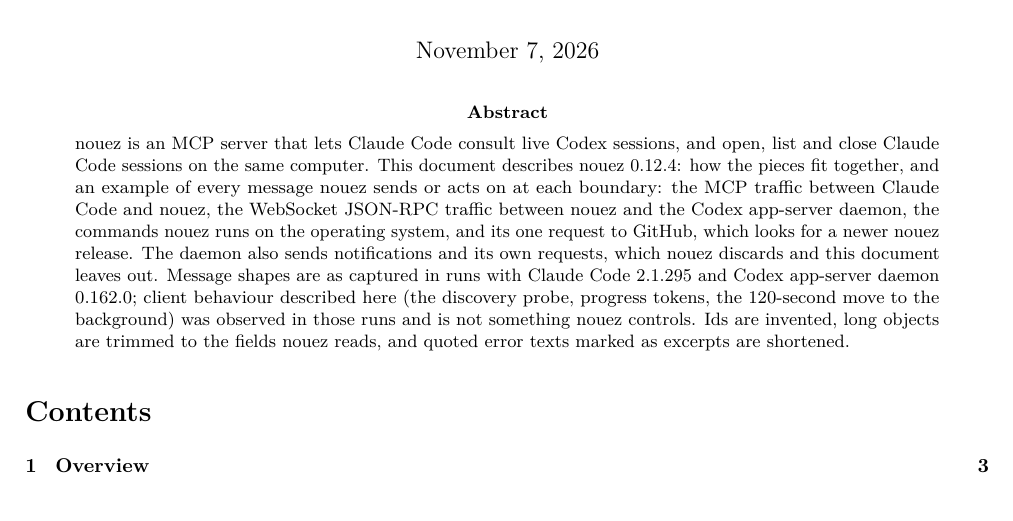
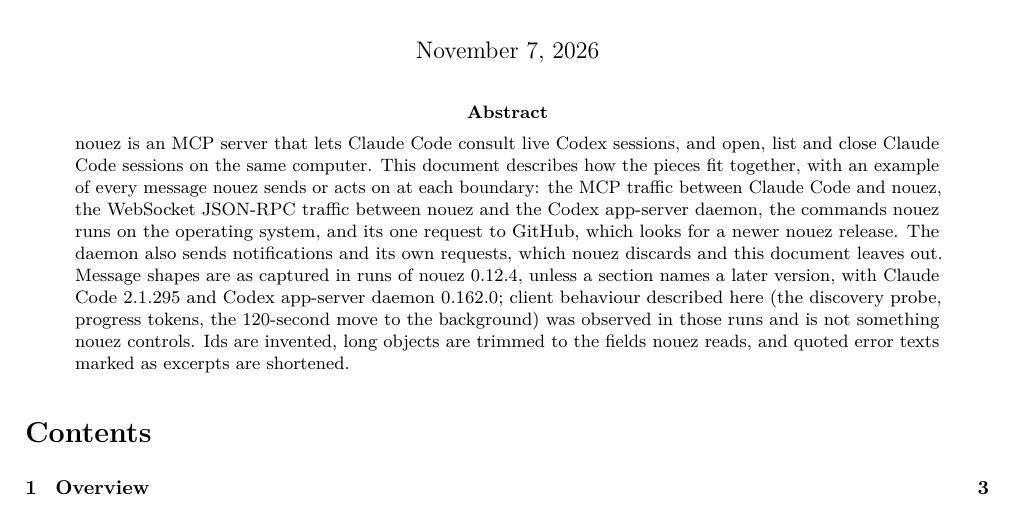
Before and after one commit to jibarix/nouez, a LaTeX paper (docs/architecture.tex): part of page 1 of 32, cut so that both start at the same text. Compiled offline with pdfLaTeX.

Commit message:
nouez 0.18.1: Claude consults when your own instructions call for it, and the README shows a dispatcher that reaches every project from the phone
- The MCP instructions and the consult skill's description: start a consultant when the user's
  own instructions (CLAUDE.md or a skill) call for one, not only when the user asks.
- README: "A dispatcher for every project" (what a claude remote-control server does alone, a
  dispatcher folder with a CLAUDE.md to adapt, starting it at sign-in, what archiving did with
  Claude Code 2.1.330); a Tips entry on consulting without being asked.
- Architecture PDF: the abstract ties its captures to 0.12.4 rather than calling the whole
  document 0.12.4.

Verified: static, checklist (items 2, 3, 8, 11), unit tests (358, 4 skipped), live --setups; Codex review (gpt-6.2-astra high, then two re-checks): SHIP.

```diff
--- a/docs/architecture.tex
+++ b/docs/architecture.tex
@@ -86,7 +86,7 @@
 \newcommand{\nzname}{\textcolor{nz}{\textbf{nouez}}}
 \newcommand{\cxname}{\textcolor{cx}{\textbf{Codex}}}
 
-\title{\textbf{nouez} 0.18.0\\[0.3em]\large Architecture and message reference}
+\title{\textbf{nouez} 0.18.1\\[0.3em]\large Architecture and message reference}
 \date{November 7, 2026}
 \author{}
 
@@ -97,11 +97,12 @@
 \begin{abstract}
 \noindent nouez is an MCP server that lets Claude Code consult live Codex sessions, and open, list and
 close Claude Code sessions on the same computer. This document
-describes nouez 0.12.4: how the pieces fit together, and an example of every message nouez sends
+describes how the pieces fit together, with an example of every message nouez sends
 or acts on at each boundary: the MCP traffic between Claude Code and nouez, the WebSocket
 JSON-RPC traffic between nouez and the Codex app-server daemon, the commands nouez runs on
 the operating system, and its one request to GitHub, which looks for a newer nouez release. The daemon also sends notifications and its own requests, which nouez
-discards and this document leaves out. Message shapes are as captured in runs with Claude Code
+discards and this document leaves out. Message shapes are as captured in runs of nouez 0.12.4,
+unless a section names a later version, with Claude Code
 2.1.295 and Codex app-server daemon 0.162.0; client behaviour described here (the discovery
 probe, progress tokens, the 120-second move to the background) was observed in those runs and is
 not something nouez controls. Ids are invented, long objects are trimmed to the fields nouez
```
Also changed, not shown: skills/consult/SKILL.md (+1 -1 lines), CHANGELOG.md, README.md, docs/architecture.pdf, 1 other file.
